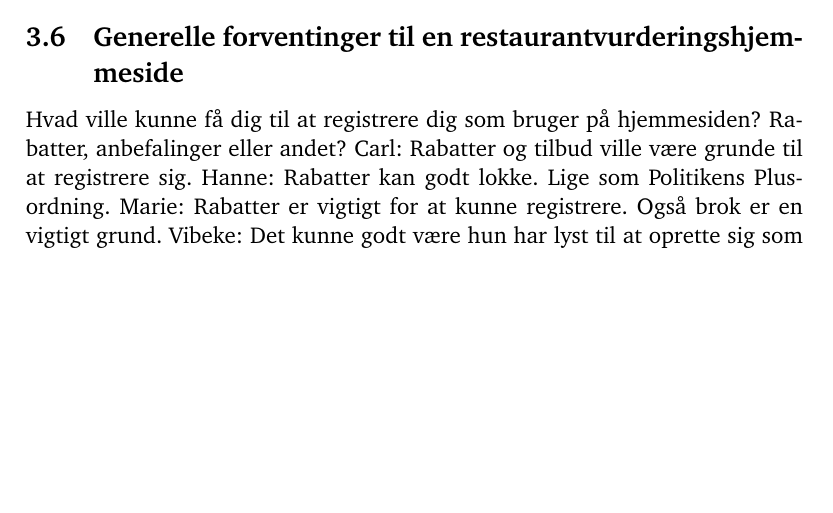
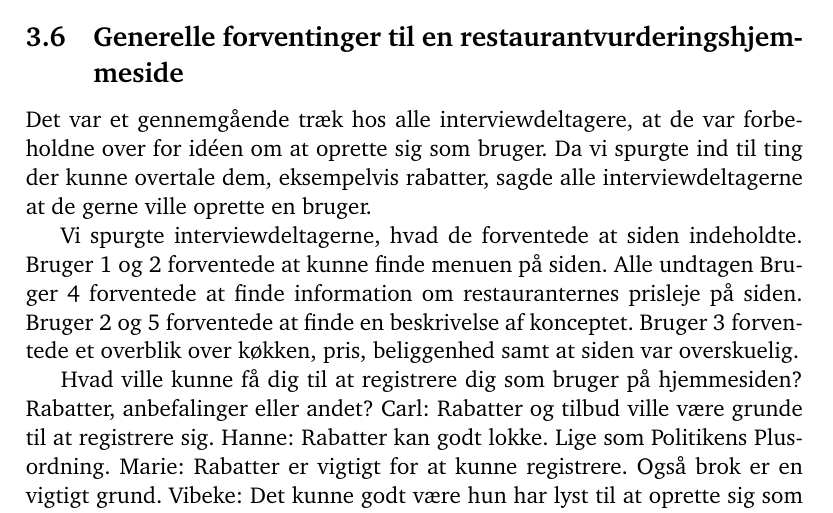
Before and after one commit to kayloos/HCI, a LaTeX document (oevelse4/document.tex): part of page 8 of 21, cut so that both start at the same text, the shorter picture padded with empty space. Compiled offline with pdfLaTeX.

Commit message:
generelle forventninger

```diff
--- a/oevelse4/document.tex
+++ b/oevelse4/document.tex
@@ -239,6 +239,17 @@ metode hvor de bor.
 	    spiser vi. Hvis hele familien skal ud at spise, undersøges der på nettet.
 
 \subsection{Generelle forventinger til en restaurantvurderingshjemmeside}
+
+Det var et gennemgående træk hos alle interviewdeltagere, at de var forbeholdne
+over for idéen om at oprette sig som bruger. Da vi spurgte ind til ting der
+kunne overtale dem, eksempelvis rabatter, sagde alle interviewdeltagerne at de
+gerne ville oprette en bruger.
+
+Vi spurgte interviewdeltagerne, hvad de forventede at siden indeholdte. Bruger 1
+og 2 forventede at kunne finde menuen på siden. Alle undtagen Bruger 4
+forventede at finde information om restauranternes prisleje på siden. Bruger 2
+og 5 forventede at finde en beskrivelse af konceptet. Bruger 3 forventede et
+overblik over køkken, pris, beliggenhed samt at siden var overskuelig.
 
   Hvad ville kunne få dig til at registrere dig som bruger på hjemmesiden?
   Rabatter, anbefalinger eller andet?
```
